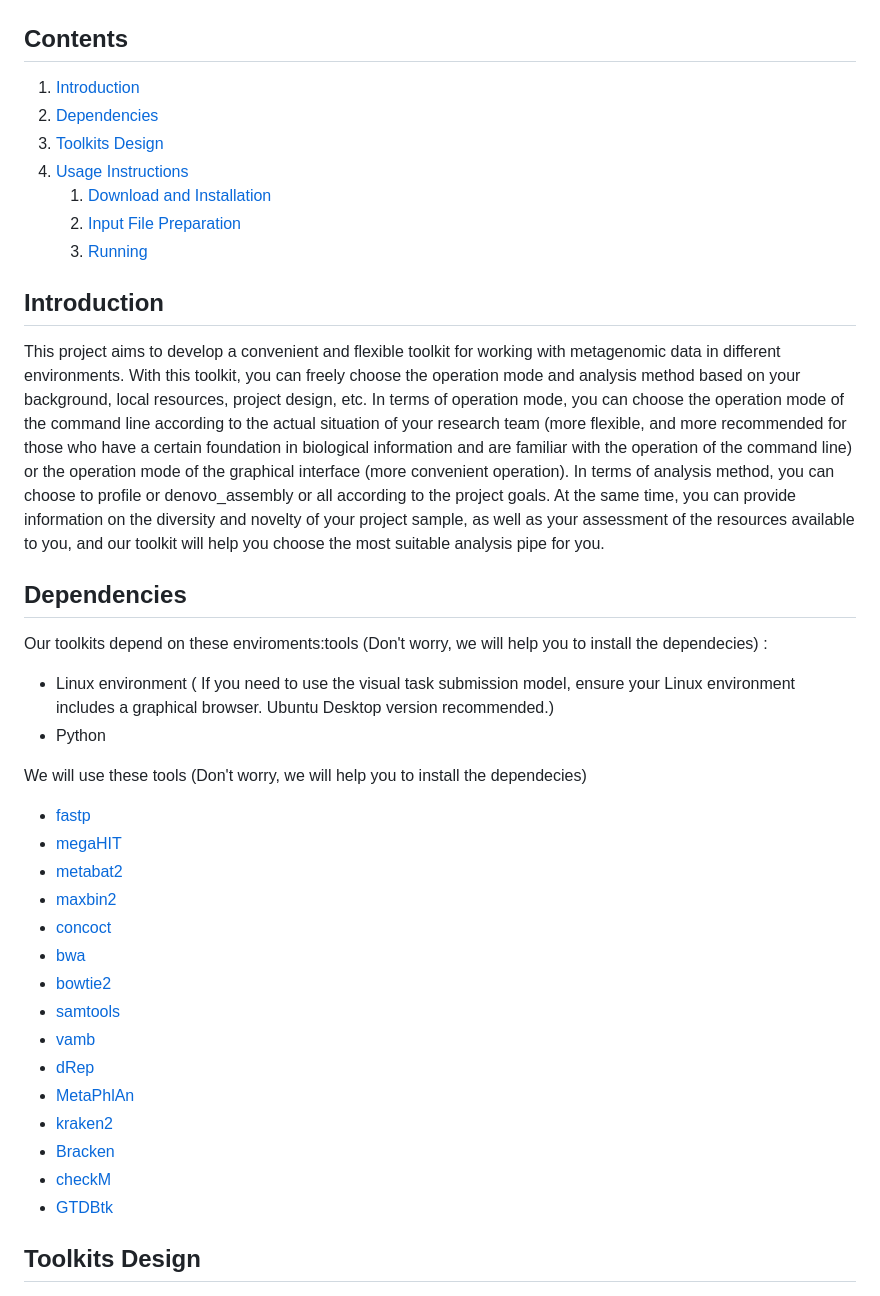
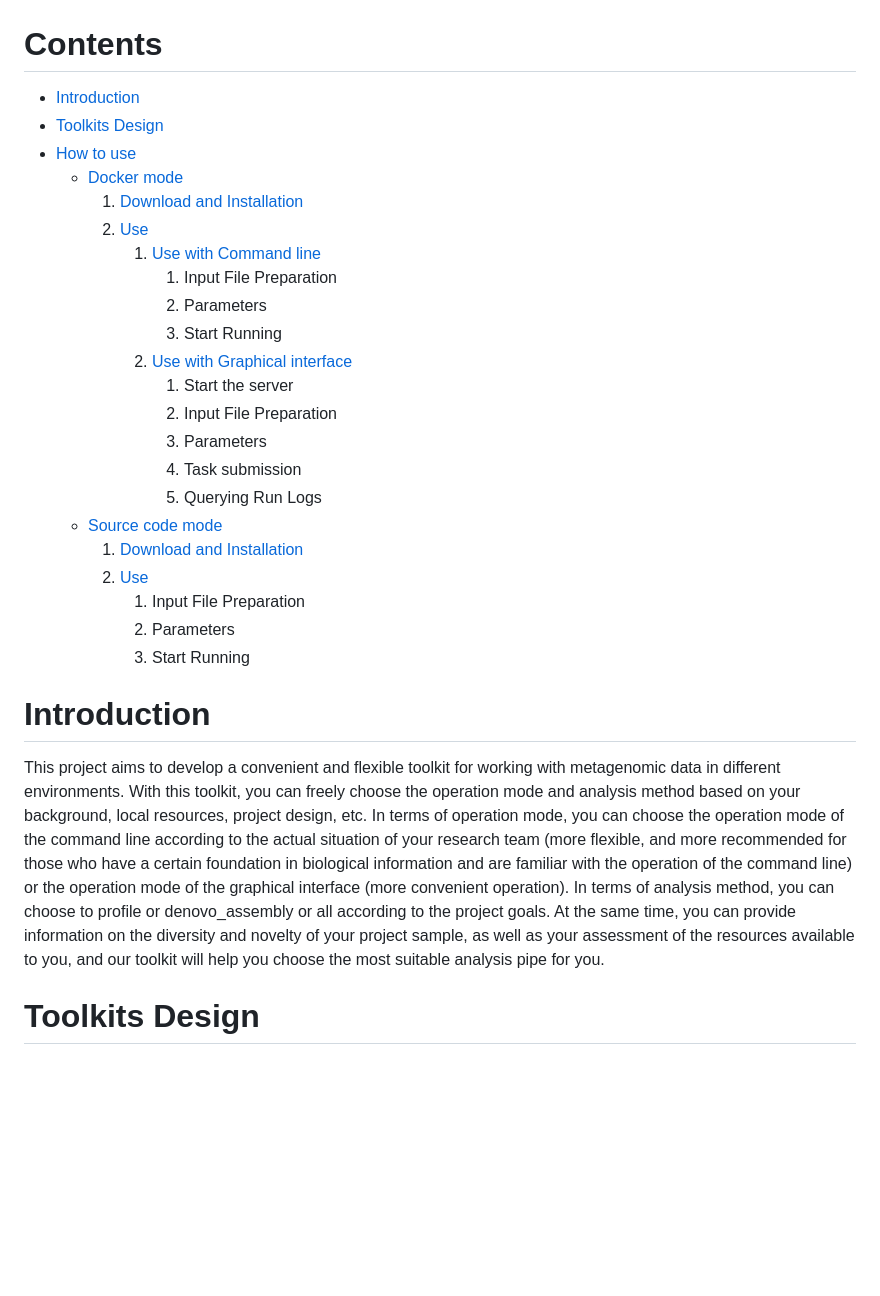
Before and after one commit to meer-trench/SUMAT, a Markdown page: README.md, the part around one of its changes. Rendered like a GitHub page; blank space fills up the shorter version.

```diff
--- a/README.md
+++ b/README.md
@@ -1,41 +1,36 @@
 ![SUMAT(A Scalable User-friendly Metagenomic Analysis Toolkit)](https://github.com/meer-trench/SUMAT/blob/main/banner.png)
 
-## Contents
+# Contents
 
-1. [Introduction](#introduction)
-2. [Dependencies](#dependencies)
-3. [Toolkits Design](#toolkits-design)
-4. [Usage Instructions](#usage-instructions)
-    1. [Download and Installation](#download-and-installation)
-    2. [Input File Preparation](#input-file-preparation)
-    3. [Running](#running)
+- [Introduction](#introduction)
+- [Toolkits Design](#toolkits-design)
+- [How to use](#usage-instructions)
+    - [Docker mode](#docker-mode)
+        1. [Download and Installation](#download-and-installation)
+        2. [Use](#use)
+            1. [Use with Command line](#use-with-command-line)
+                1. Input File Preparation
+                2. Parameters
+                3. Start Running
+            2. [Use with Graphical interface](#use-with-graphical-interface)
+                1. Start the server
+                2. Input File Preparation
+                3. Parameters
+                4. Task submission
+                5. Querying Run Logs
+    - [Source code mode](#source-code-mode)
+        1. [Download and Installation](#download-and-installation-git)
+        2. [Use](#use-source-code)
+            1. Input File Preparation
+            2. Parameters
+            3. Start Running
 
 
-## Introduction
+# Introduction
 This project aims to develop a convenient and flexible toolkit for working with metagenomic data in different environments. With this toolkit, you can freely choose the operation mode and analysis method based on your background, local resources, project design, etc.
 In terms of operation mode, you can choose the operation mode of the command line according to the actual situation of your research team (more flexible, and more recommended for those who have a certain foundation in biological information and are familiar with the operation of the command line) or the operation mode of the graphical interface (more convenient operation).
 In terms of analysis method, you can choose to profile or denovo_assembly or all according to the project goals. At the same time, you can provide information on the diversity and novelty of your project sample, as well as your assessment of the resources available to you, and our toolkit will help you choose the most suitable analysis pipe for you.
-## Dependencies
-Our toolkits depend on these enviroments:tools (Don't worry, we will help you to install the dependecies) :
-- Linux environment ( If you need to use the visual task submission model, ensure your Linux environment includes a graphical browser. Ubuntu Desktop version recommended.)
-- Python
 
-We will use these tools (Don't worry, we will help you to install the dependecies)
-- [fastp](https://github.com/OpenGene/fastp)
-- [megaHIT](https://github.com/voutcn/megahit)
-- [metabat2](https://bitbucket.org/berkeleylab/metabat)
-- [maxbin2](https://www.rcac.purdue.edu/software/maxbin2)
-- [concoct](https://github.com/BinPro/CONCOCT)
-- [bwa](https://github.com/lh3/bwa)
-- [bowtie2](https://bowtie-bio.sourceforge.net/bowtie2/index.shtml)
-- [samtools](https://github.com/samtools/samtools)
-- [vamb](https://github.com/RasmussenLab/vamb)
-- [dRep](https://github.com/MrOlm/drep)
-- [MetaPhlAn](https://github.com/biobakery/MetaPhlAn)
-- [kraken2](https://github.com/DerrickWood/kraken2)
-- [Bracken](https://github.com/jenniferlu717/Bracken)
-- [checkM](https://github.com/Ecogenomics/CheckM)
-- [GTDBtk](https://github.com/Ecogenomics/GTDBTk)
-## Toolkits Design
+# Toolkits Design
 ![Toolkits Design Flowchart](https://github.com/meer-trench/SUMAT/blob/main/flowchart.jpeg)
 
```
Also changed, not shown: other parts of README.md (+157 -66 lines).
